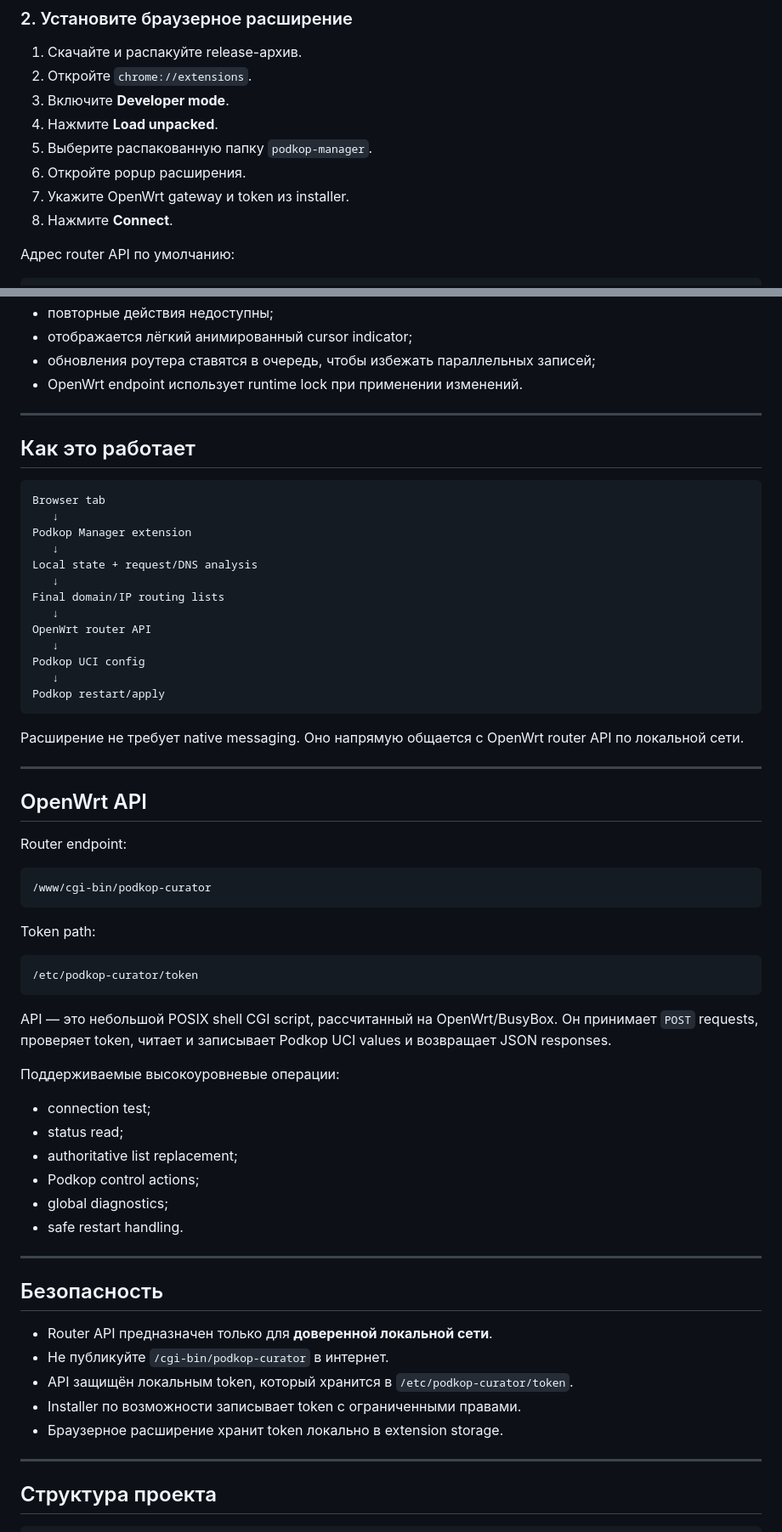
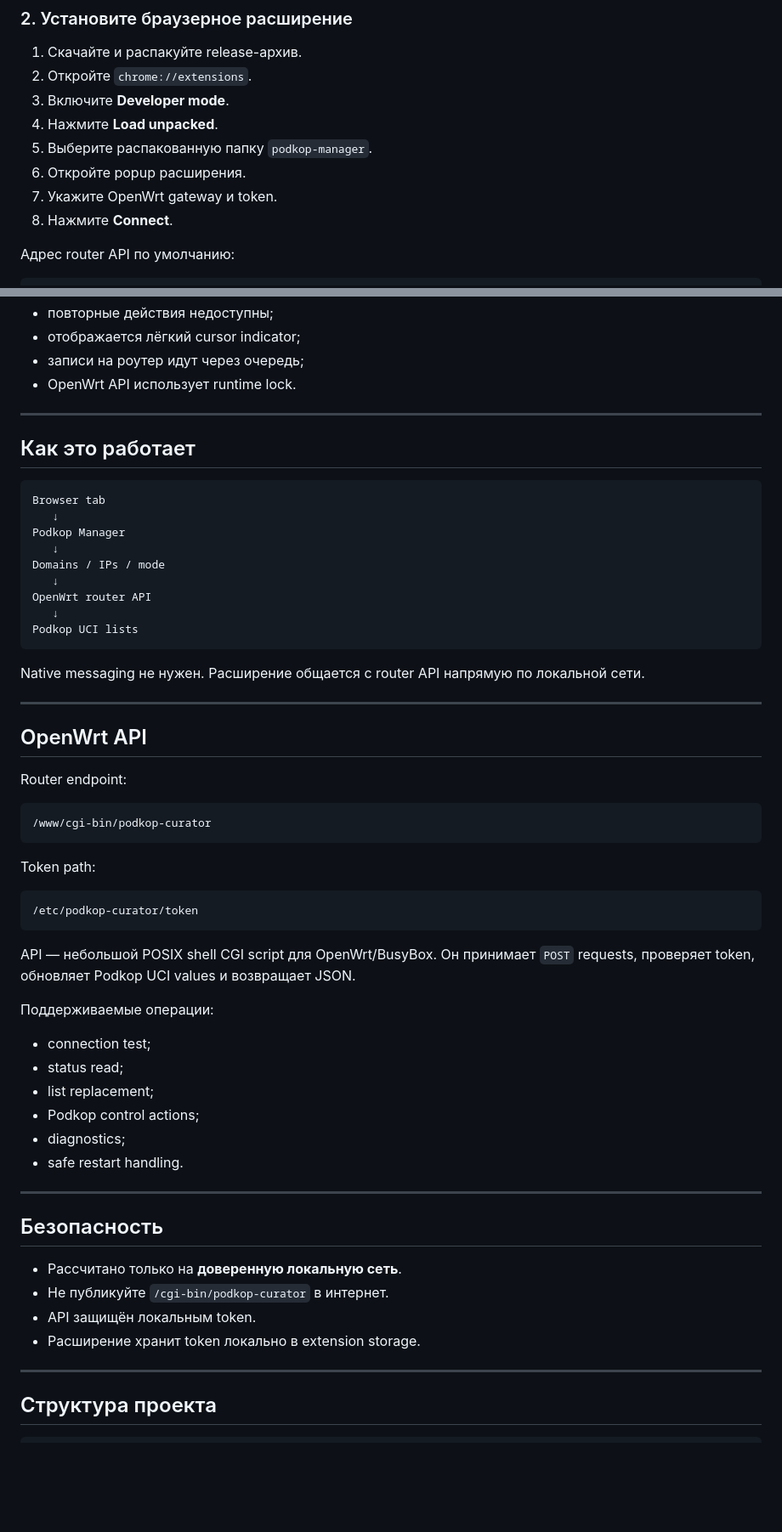
Before and after one commit to yakcom/podkop-manager, a Markdown page: README.ru.md, 2 parts joined by grey strips. Shown at 85% size. Drawn GitHub-style; blank space fills up the shorter version.

````diff
--- a/README.ru.md
+++ b/README.ru.md
@@ -59,7 +57,7 @@ Token: <token>
 4. Нажмите **Load unpacked**.
 5. Выберите распакованную папку `podkop-manager`.
 6. Откройте popup расширения.
-7. Укажите OpenWrt gateway и token из installer.
+7. Укажите OpenWrt gateway и token.
 8. Нажмите **Connect**.
 
 Адрес router API по умолчанию:
@@ -150,7 +147,7 @@ Podkop Manager работает от активной вкладки брауз
 - повторные действия недоступны;
-- отображается лёгкий анимированный cursor indicator;
-- обновления роутера ставятся в очередь, чтобы избежать параллельных записей;
-- OpenWrt endpoint использует runtime lock при применении изменений.
+- отображается лёгкий cursor indicator;
+- записи на роутер идут через очередь;
+- OpenWrt API использует runtime lock.
 
 ---
 
@@ -159,20 +156,16 @@ Podkop Manager работает от активной вкладки брауз
 ```text
 Browser tab
    ↓
-Podkop Manager extension
+Podkop Manager
    ↓
-Local state + request/DNS analysis
-   ↓
-Final domain/IP routing lists
+Domains / IPs / mode
    ↓
 OpenWrt router API
    ↓
-Podkop UCI config
-   ↓
-Podkop restart/apply
+Podkop UCI lists
 ```
 
-Расширение не требует native messaging. Оно напрямую общается с OpenWrt router API по локальной сети.
+Native messaging не нужен. Расширение общается с router API напрямую по локальной сети.
 
 ---
 
@@ -190,26 +183,25 @@ Token path:
 /etc/podkop-curator/token
 ```
 
-API — это небольшой POSIX shell CGI script, рассчитанный на OpenWrt/BusyBox. Он принимает `POST` requests, проверяет token, читает и записывает Podkop UCI values и возвращает JSON responses.
+API — небольшой POSIX shell CGI script для OpenWrt/BusyBox. Он принимает `POST` requests, проверяет token, обновляет Podkop UCI values и возвращает JSON.
 
-Поддерживаемые высокоуровневые операции:
+Поддерживаемые операции:
 
 - connection test;
 - status read;
-- authoritative list replacement;
+- list replacement;
 - Podkop control actions;
-- global diagnostics;
+- diagnostics;
 - safe restart handling.
 
 ---
 
 ## Безопасность
 
-- Router API предназначен только для **доверенной локальной сети**.
+- Рассчитано только на **доверенную локальную сеть**.
 - Не публикуйте `/cgi-bin/podkop-curator` в интернет.
-- API защищён локальным token, который хранится в `/etc/podkop-curator/token`.
-- Installer по возможности записывает token с ограниченными правами.
-- Браузерное расширение хранит token локально в extension storage.
+- API защищён локальным token.
+- Расширение хранит token локально в extension storage.
 
 ---
 
````
Also changed, not shown: other parts of README.ru.md (+29 -34 lines), README.md (+49 -59 lines).
